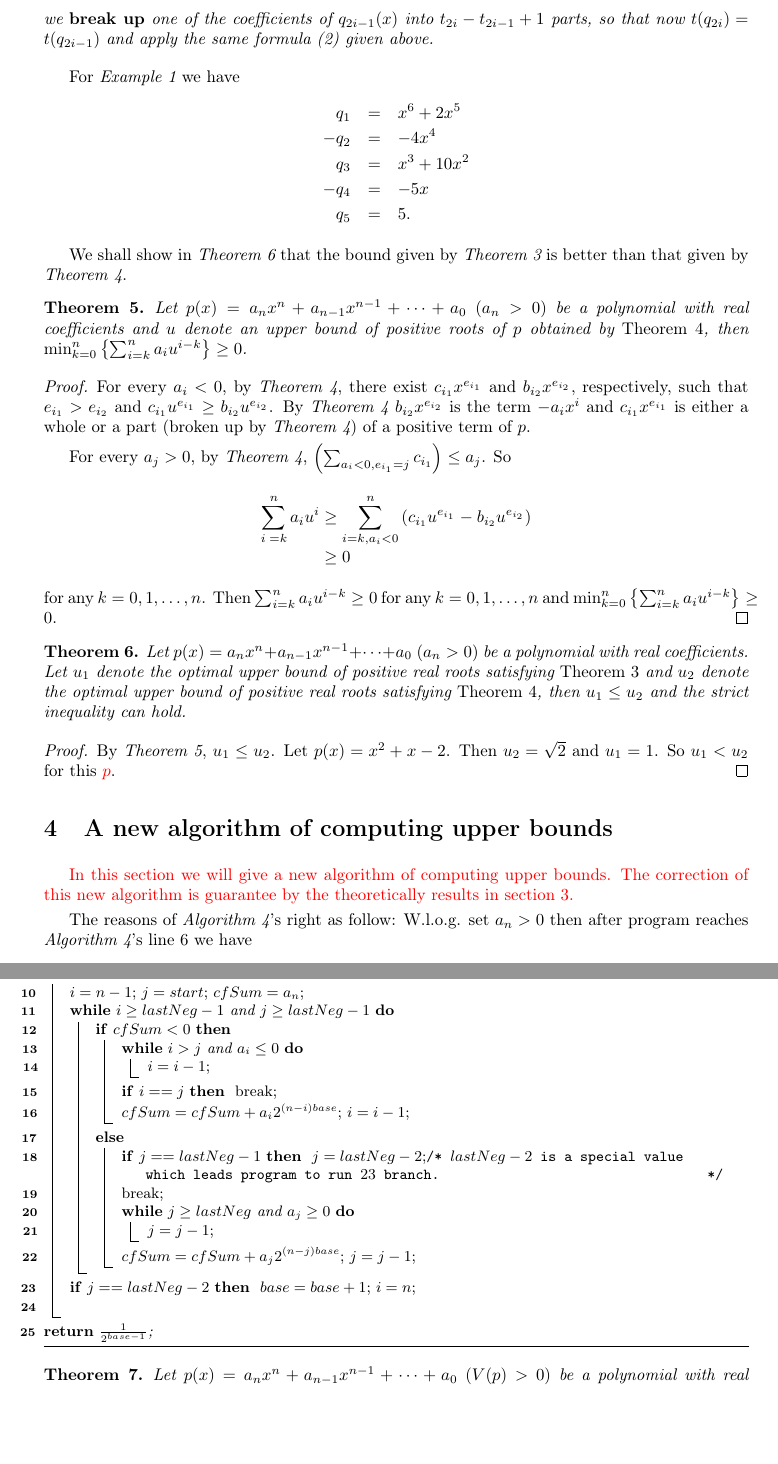
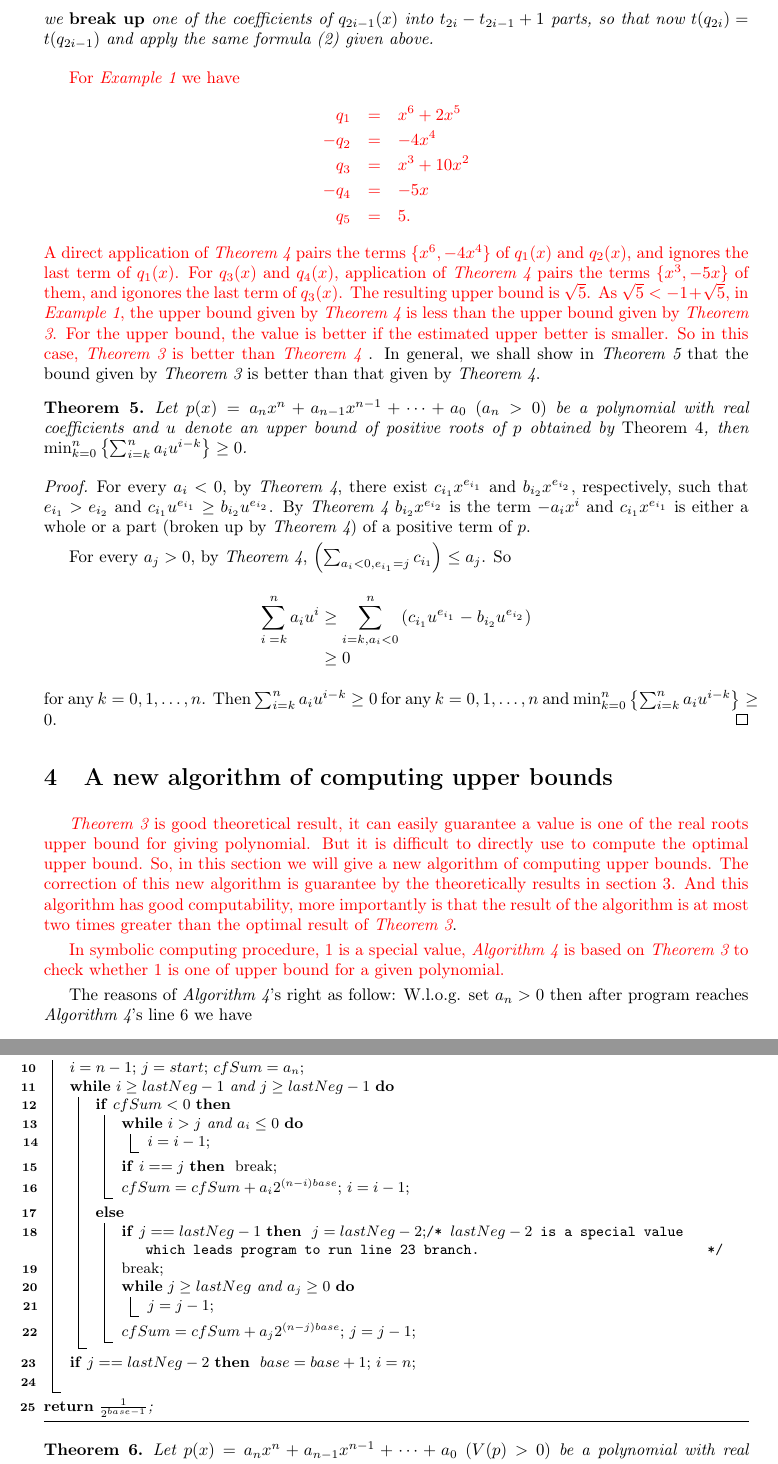
Before and after one commit to SWU-RISE/logcf, a LaTeX paper (realrootjssc.tex, which reads section/alg2.tex, section/nalg.tex): two parts of pages 6 and 7 of 13 before the commit and two parts of pages 6 and 8 of 14 after it, joined at a grey line, cut so that both start at the same text. Compiled offline with pdfLaTeX.

Commit message:
modify by commits

```diff
--- a/section/alg2.tex
+++ b/section/alg2.tex
@@ -1,7 +1,10 @@
 \section{A new algorithm of computing upper bounds}
 \label{sec:alg}
-\rev{ In this section we will give a new algorithm of computing upper bounds. The correction of this new algorithm is guarantee by the theoretically
-	results in section \ref{sec:thm}. }
+\rev{{\em Theorem \ref{thm:log}} is good theoretical result, it can easily guarantee a value is one of the real roots upper bound for giving polynomial. But it is difficult to directly use  to compute the optimal upper bound. So,  in this section we will give a new algorithm of computing upper bounds. The correction of this new algorithm is guarantee by the theoretically
+	results in section \ref{sec:thm}. And this algorithm  has good computability, more importantly is that the result of the algorithm is at most two times greater than the optimal result of {\em Theorem \ref{thm:log}}}.
+
+\rev{In symbolic computing procedure, $1$ is a special value,   {\em Algorithm \ref{alg:less}} is based on {\em Theorem \ref{thm:log}} to check whether $1$ is
+one of upper bound for a given polynomial. }
 
 
 \begin{algorithm}
@@ -59,2 +63,9 @@ The loop between line $7$ and $17$ in {\em Algorithm \ref{alg:less}} program  \r
 
 
+\rev{In {\em Example \ref{ex:exp1}}, in beginning, $cfSum=1$ and the values of  $i$, $j$, $lastNeg$ as follows:
+	\[1,\underbrace{2}_{i=5},\underbrace{-4}_{j=4},1,10,\underbrace{-5}_{lastNeg=1},5.\]
+	After firstly executing main loop of {\em Algorithm \ref{alg:less}} between line \ref{one:start} and line \ref{one:end}, the values will become as
+	$cfsum=-3$	\[1,\underbrace{2}_{i=5},-4,\underbrace{1}_{j=3},10,\underbrace{-5}_{lastNeg=1},5.\]
+		After secondly executing main loop of {\em Algorithm \ref{alg:less}} between line \ref{one:start} and line \ref{one:end}, the values will become as
+		$cfsum=-1$	\[1,2,\underbrace{-4}_{i=4},\underbrace{1}_{j=3},10,\underbrace{-5}_{lastNeg=1},5.\] Hence, during thirdly executing main loop of {\em Algorithm \ref{alg:less}} between line \ref{one:start} and line \ref{one:end},
+		then algorithm will return on line \ref{one:return}.
@@ -62,3 +79,5 @@ The loop between line $7$ and $17$ in {\em Algorithm \ref{alg:less}} program  \r
+	$\lambea$ is at most two times greater than optimal upper bound which satisfies  {\em Theorem \ref{thm:log}}.
+}
 
 \begin{algorithm}[H]
 	\SetAlgoCaptionSeparator{.}
@@ -104,7 +123,7 @@ The loop between line $7$ and $17$ in {\em Algorithm \ref{alg:less}} program  \r
 			}\Else{
 
 			\lIf{$j= = lastNeg-1$ }{
-				$j=lastNeg-2$;\tcc{ $lastNeg-2$ is a special value which leads program to run $23$ branch.}
+				$j=lastNeg-2$;\tcc{ $lastNeg-2$ is a special value which leads program to run line \ref{return} branch.}
 				break;
 			}
 
@@ -117,7 +136,7 @@ The loop between line $7$ and $17$ in {\em Algorithm \ref{alg:less}} program  \r
 		}
 
 	}
-	\lIf{$j= = lastNeg-2$}{
+	\lIf{$j= = lastNeg-2$\label{return}}{
 		$base=base+1$;
 		$i=n$;\;
 	}
--- a/section/nalg.tex
+++ b/section/nalg.tex
@@ -65,7 +67,7 @@ The following theorem was given by Akritas et al. in  \cite{akr08}, which comput
 
 
 \end{theorem}
-
+\rev{
 
 For {\em Example \ref{ex:exp1}} we have
   \begin{eqnarray*}
@@ -75,11 +77,8 @@ For {\em Example \ref{ex:exp1}} we have
  -q_4&=& -5x\\
  q_5&=&5.
   	\end{eqnarray*}
-
-
-
-
-We shall show in {\em Theorem \ref{thm:com1}} that the bound given by {\em Theorem \ref{thm:log}} is better than that given by {\em Theorem \ref{thm:qup}}.
+  	A direct application of {\em Theorem \ref{thm:qup}} pairs the terms $\{x^6, -4x^4\}$ of $q_1(x)$ and $q_2(x)$, and ignores the last term
+  	of $q_1(x)$. For $q_3(x)$ and $q_4(x)$,   application of {\em Theorem \ref{thm:qup}} pairs the terms $\{x^3, -5x\}$ of them, and igonores the last  term of $q_3(x)$. The resulting upper bound is $\sqrt{5}$. As $\sqrt{5}< -1+\sqrt{5}$, in {\em Example \ref{ex:exp1}}, the upper bound given by {\em Theorem \ref{thm:qup}} is less than  the upper bound given by {\em Theorem \ref{thm:log}}. For the upper bound, the value is better if the estimated upper better is smaller. So in this case,  {\em Theorem \ref{thm:log}} is better than   {\em Theorem \ref{thm:qup}} }. In general, we shall show in {\em Theorem \ref{thm:com}} that the bound given by {\em Theorem \ref{thm:log}} is better than that given by {\em Theorem \ref{thm:qup}}.
 
 
 
@@ -105,14 +104,15 @@ We shall show in {\em Theorem \ref{thm:com1}} that the bound given by {\em Theor
 	$\min_{k=0}^{n}\left\{  \sum_{i=k}^n a_i u^{i-k}\right\}\ge0$.
 \end{proof}
 
-\begin{theorem}\label{thm:com1}
 
-	Let $p(x)=a_nx^n+a_{n-1}x^{n-1}+\cdots+a_0\ (a_n>0)$ be a polynomial with real coefficients. Let  $u_1$ denote the optimal upper bound of
-	positive real roots satisfying {\em Theorem \ref{thm:log}} and $u_2$ denote the optimal upper bound of positive real roots satisfying {\em Theorem \ref{thm:qup}}, then $u_1\le u_2$ and the  strict inequality can hold.
-\end{theorem}
-
-\begin{proof}
-	By {\em Theorem \ref{thm:com}}, $u_1\le u_2$.
-	Let $p(x)=x^2+x-2$. Then $u_2=\sqrt{2}$ and $u_1=1$. So
-	$u_1<u_2$ for this \rev{$p$}.
-\end{proof}
+%\begin{theorem}\label{thm:com1}
+%
+%	Let $p(x)=a_nx^n+a_{n-1}x^{n-1}+\cdots+a_0\ (a_n>0)$ be a polynomial with real coefficients. Let  $u_1$ denote the optimal upper bound of
+%	positive real roots satisfying {\em Theorem \ref{thm:log}} and $u_2$ denote the optimal upper bound of positive real roots satisfying {\em Theorem \ref{thm:qup}}, then $u_1\le u_2$ and the  strict inequality can hold.
+%\end{theorem}
+%
+%\begin{proof}
+%	By {\em Theorem \ref{thm:com}}, $u_1\le u_2$.
+%	Let $p(x)=x^2+x-2$. Then $u_2=\sqrt{2}$ and $u_1=1$. So
+%	$u_1<u_2$ for this \rev{$p$}.
+%\end{proof}
```
Also changed, not shown: section/alg.tex (+1 -1 lines), section/exper.tex (+1 -1 lines), section/alg2.tex (16 more changed lines), section/nalg.tex (6 more changed lines).
